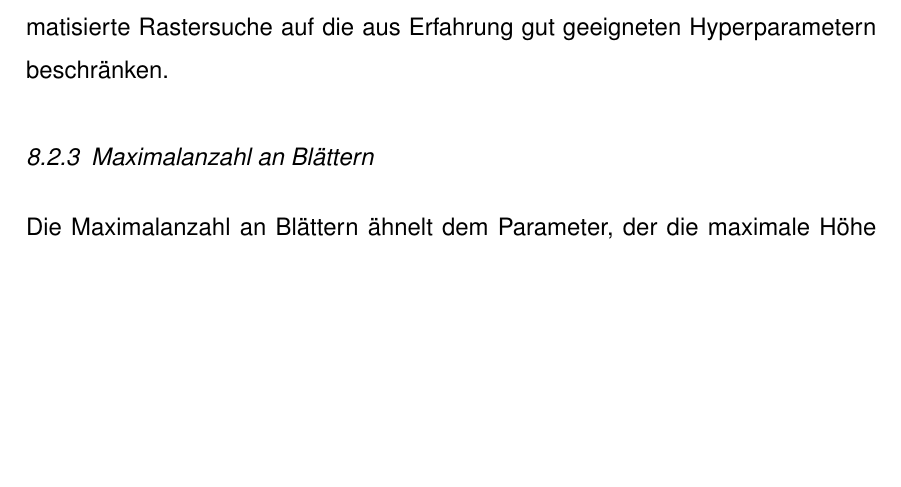
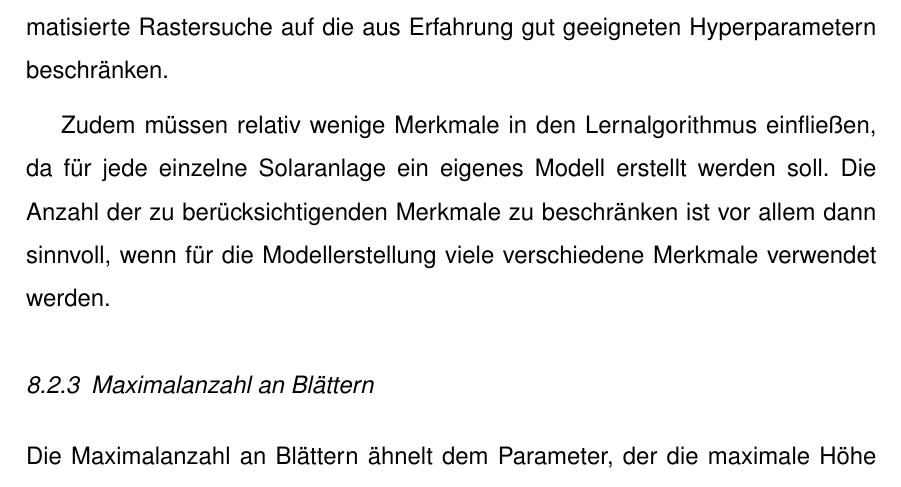
Before and after one commit to leoposc/bachelor, a LaTeX document (Latex/Bachelorarbeit.tex): part of page 44 of 46, cut so that both start at the same text, the shorter picture padded with empty space. Compiled offline with pdfLaTeX.

Commit message:
synchronise latex

```diff
--- a/Latex/Bachelorarbeit.tex
+++ b/Latex/Bachelorarbeit.tex
@@ -577,6 +577,8 @@ An dieser Stelle sei angemerkt, dass ein sogenannter \textit{gieriger Algorithmu
 
 Ob dieses Szenario tatsächlich eintreten könnte, lässt sich nur schwerlich voraussagen. Dementsprechend soll für die Suche nach den besten Merkmalen für die optimale Teilung, die bei jedem Knotenpunkt im Entscheidungsbaum stattfindet, die zusätzliche Rechenzeit in Kauf genommen werden. Stattdessen beschränken wir die Rechenoperationen an anderer Stelle, indem wir die automatisierte Rastersuche auf die aus Erfahrung gut geeigneten Hyperparametern beschränken.
 
+Zudem müssen relativ wenige Merkmale in den Lernalgorithmus einfließen, da für jede einzelne Solaranlage ein eigenes Modell erstellt werden soll. Die Anzahl der zu berücksichtigenden Merkmale zu beschränken ist vor allem dann sinnvoll, wenn für die Modellerstellung viele verschiedene Merkmale verwendet werden.
+
 \subsubsection{Maximalanzahl an Blättern}
 
 Die Maximalanzahl an Blättern ähnelt dem Parameter, der die maximale Höhe des Baums bestimmt. Schließlich lässt sich die Anzahl der Blätter bei einem vollständigem Binärbaum durch die Formel $n=2^h$ beschreiben lässt. Folglich können beide Parameter sich gegenseitig begrenzen.
```
Also changed, not shown: Latex/Bachelorarbeit.pdf, 4 other files.
